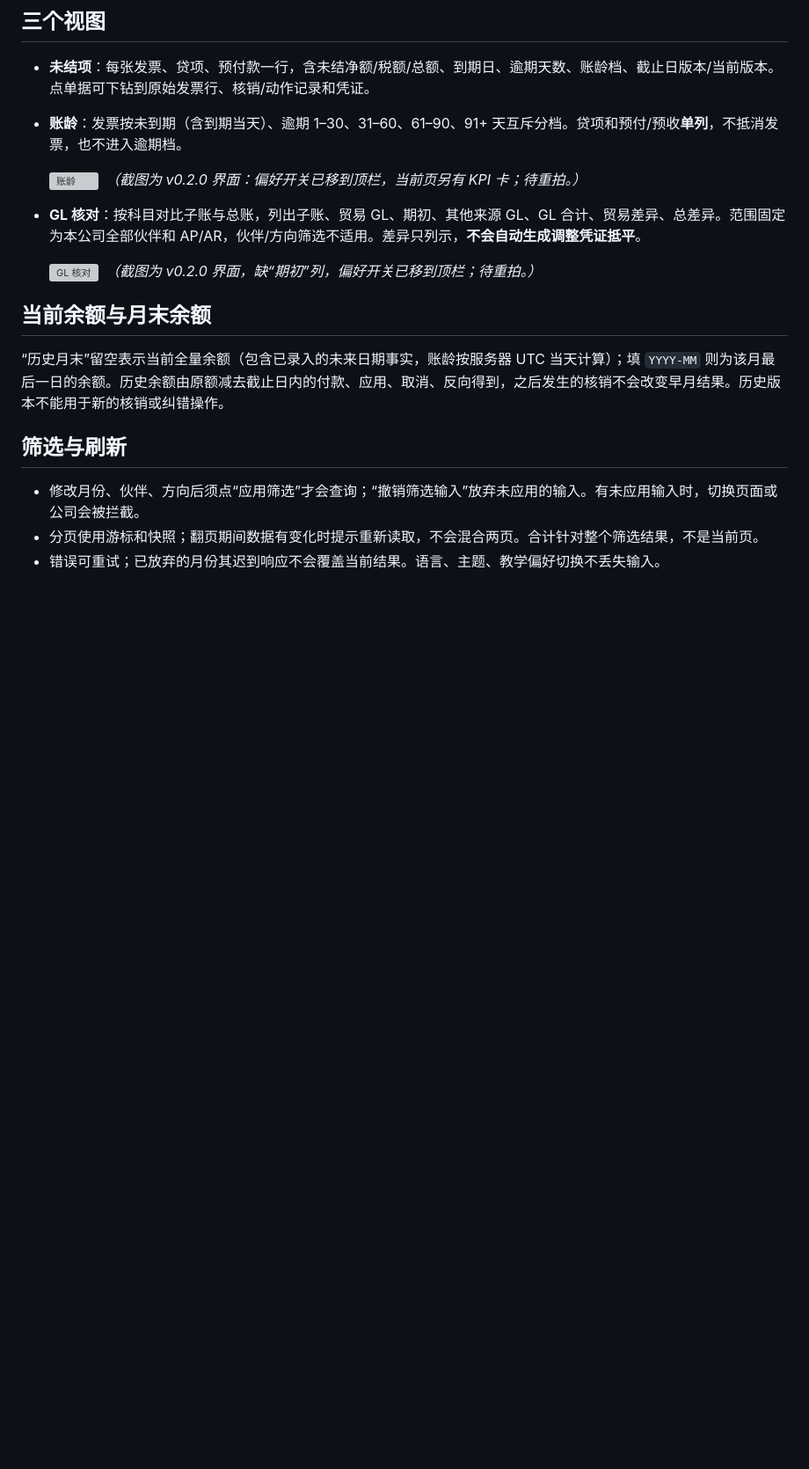
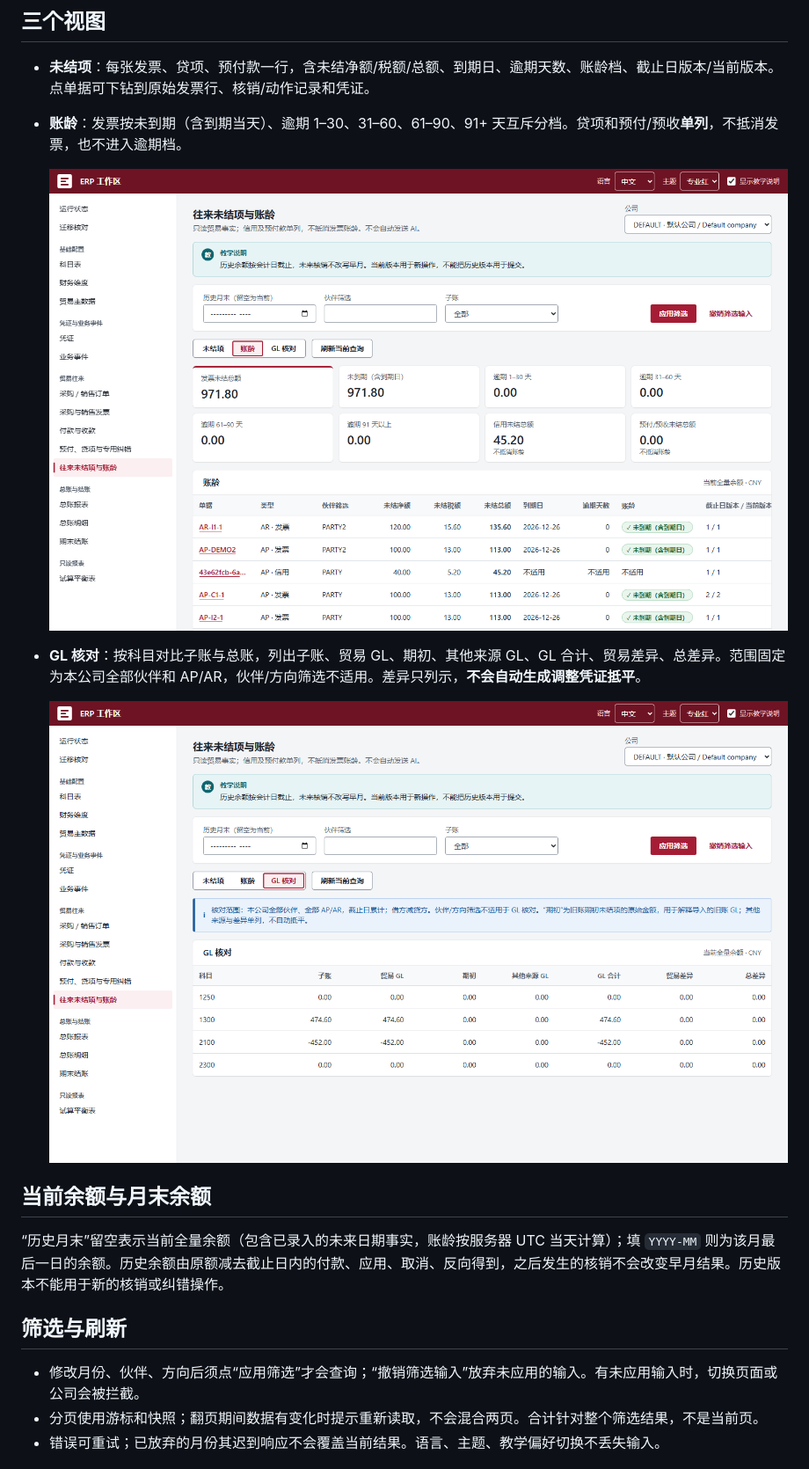
Before and after one commit to lingshf/ai-native-erp, a Markdown page: docs/user/trade-reports.md, the part around the change. Shown at 88% size. Rendered like a GitHub page; pictures changed too: docs/user/img/trade-reports-ageing-zh-red-1440.png (added), docs/user/img/trade-reports-reconciliation-zh-red-1440.png (added); blank space fills up the shorter version; grey boxes are pictures that could not be loaded.

Commit message:
docs(user): retake trade-reports ageing and GL reconciliation screenshots (KGAP-10) (#451)
Co-authored-by: Shaofeng Ling <shaoling@microsoft.com>
Co-authored-by: Copilot App <223556219+Copilot@users.noreply.github.com>

```diff
--- a/docs/user/trade-reports.md
+++ b/docs/user/trade-reports.md
@@ -9,10 +9,10 @@
 - **未结项**：每张发票、贷项、预付款一行，含未结净额/税额/总额、到期日、逾期天数、账龄档、截止日版本/当前版本。点单据可下钻到原始发票行、核销/动作记录和凭证。
 - **账龄**：发票按未到期（含到期当天）、逾期 1–30、31–60、61–90、91+ 天互斥分档。贷项和预付/预收**单列**，不抵消发票，也不进入逾期档。
 
-  ![账龄](../demo/v0.2.0/screenshots/12-ageing.png)　*（截图为 v0.2.0 界面：偏好开关已移到顶栏，当前页另有 KPI 卡；待重拍。）*
+  ![账龄](img/trade-reports-ageing-zh-red-1440.png)
 - **GL 核对**：按科目对比子账与总账，列出子账、贸易 GL、期初、其他来源 GL、GL 合计、贸易差异、总差异。范围固定为本公司全部伙伴和 AP/AR，伙伴/方向筛选不适用。差异只列示，**不会自动生成调整凭证抵平**。
 
-  ![GL 核对](../demo/v0.2.0/screenshots/13-reconciliation.png)　*（截图为 v0.2.0 界面，缺“期初”列，偏好开关已移到顶栏；待重拍。）*
+  ![GL 核对](img/trade-reports-reconciliation-zh-red-1440.png)
 
 ## 当前余额与月末余额
 
```
